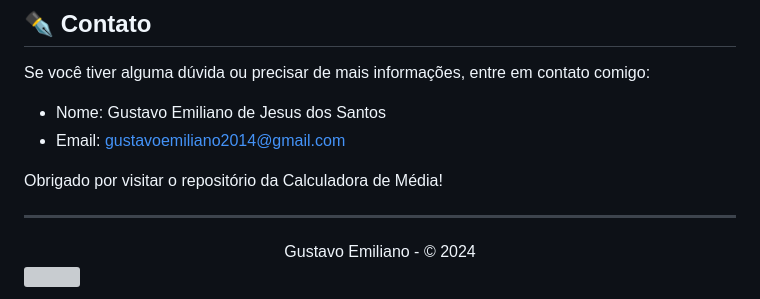
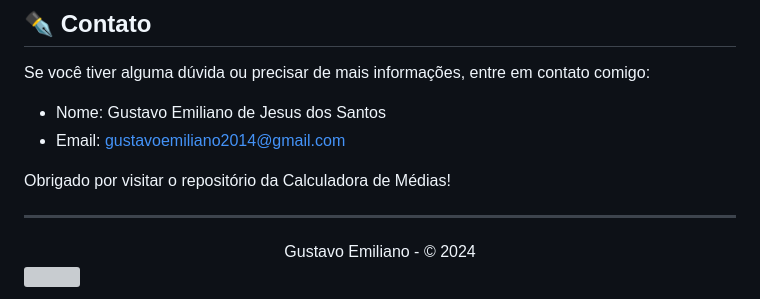
Before and after one commit to GustavoEmiliano/projeto_calculadora_medias, a Markdown page: README.md, the part around the change. Drawn GitHub-style; grey boxes are pictures that could not be loaded.

```diff
--- a/README.md
+++ b/README.md
@@ -65,7 +65,7 @@ Se você tiver alguma dúvida ou precisar de mais informações, entre em contat
 - Nome: Gustavo Emiliano de Jesus dos Santos
 - Email: <a href="mailto:gustavoemiliano2014@gmail.com">gustavoemiliano2014@gmail.com</a>
 
-Obrigado por visitar o repositório da Calculadora de Média!
+Obrigado por visitar o repositório da Calculadora de Médias!
 
 ---
 <div align="center">
```
